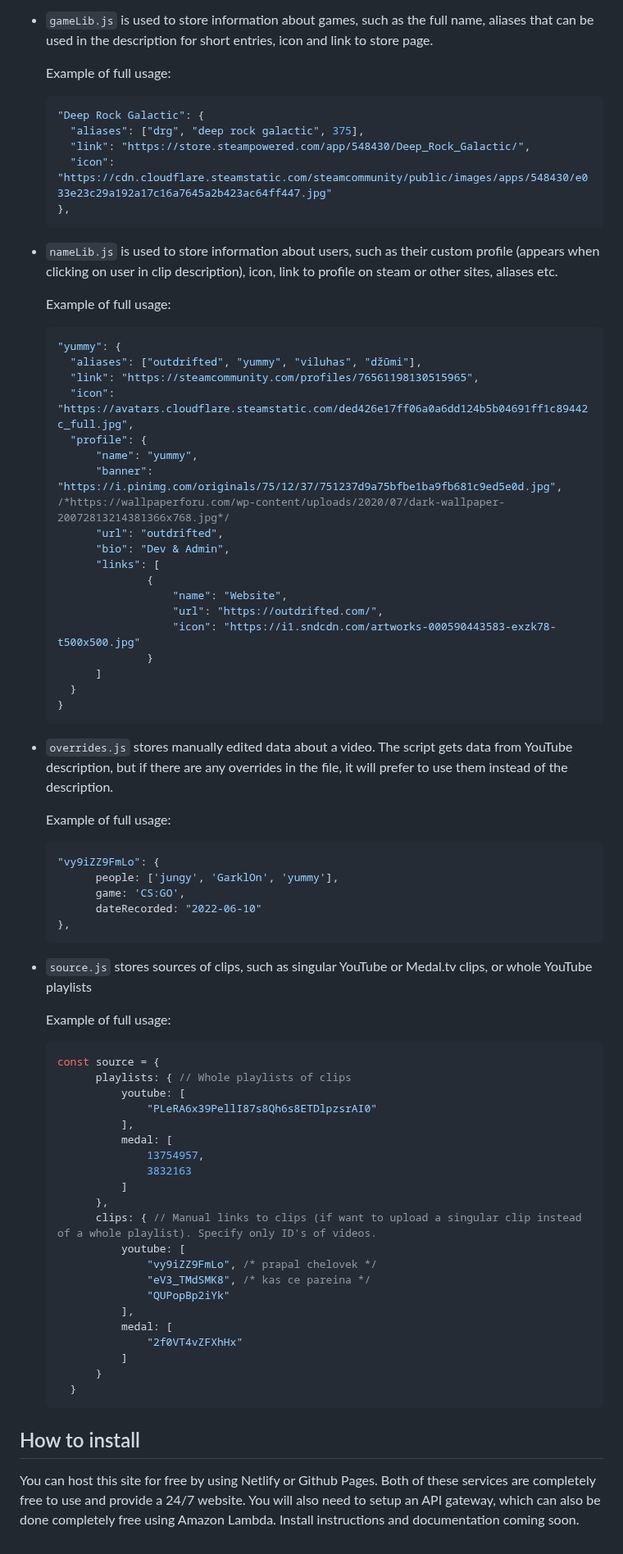
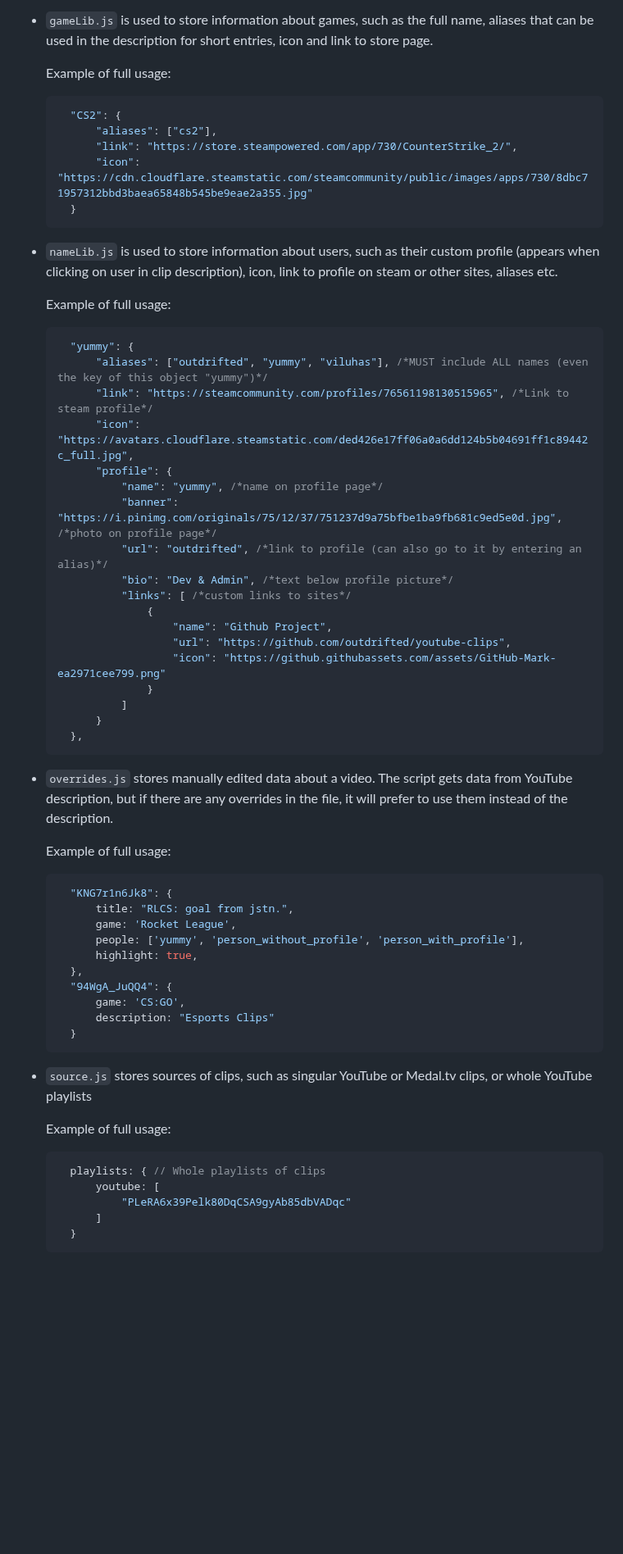
Before and after one commit to outdrifted/youtube-clips, a Markdown page: README.md, the part around one of its changes. Shown at 82% size. Drawn GitHub-style; blank space fills up the shorter version.

````diff
--- a/README.md
+++ b/README.md
@@ -23,72 +63,57 @@ In the `js` folder, there are multiple .js files.
 
   Example of full usage:
   ```js
-  "Deep Rock Galactic": {
-  	"aliases": ["drg", "deep rock galactic", 375],
-  	"link": "https://store.steampowered.com/app/548430/Deep_Rock_Galactic/",
-  	"icon": "https://cdn.cloudflare.steamstatic.com/steamcommunity/public/images/apps/548430/e033e23c29a192a17c16a7645a2b423ac64ff447.jpg"
-  },
+	"CS2": {
+		"aliases": ["cs2"],
+		"link": "https://store.steampowered.com/app/730/CounterStrike_2/",
+		"icon": "https://cdn.cloudflare.steamstatic.com/steamcommunity/public/images/apps/730/8dbc71957312bbd3baea65848b545be9eae2a355.jpg"
+	}
   ```
 - `nameLib.js` is used to store information about users, such as their custom profile (appears when clicking on user in clip description), icon, link to profile on steam or other sites, aliases etc.
 
   Example of full usage:
   ```js
-  "yummy": {
-  	"aliases": ["outdrifted", "yummy", "viluhas", "džūmi"],
-  	"link": "https://steamcommunity.com/profiles/76561198130515965",
-  	"icon": "https://avatars.cloudflare.steamstatic.com/ded426e17ff06a0a6dd124b5b04691ff1c89442c_full.jpg",
-  	"profile": {
-  		"name": "yummy",
-  		"banner": "https://i.pinimg.com/originals/75/12/37/751237d9a75bfbe1ba9fb681c9ed5e0d.jpg", /*https://wallpaperforu.com/wp-content/uploads/2020/07/dark-wallpaper-20072813214381366x768.jpg*/
-  		"url": "outdrifted",
-  		"bio": "Dev & Admin",
-  		"links": [
-	  			{
-		  			"name": "Website",
-		  			"url": "https://outdrifted.com/",
-		  			"icon": "https://i1.sndcdn.com/artworks-000590443583-exzk78-t500x500.jpg"
+	"yummy": {
+		"aliases": ["outdrifted", "yummy", "viluhas"], /*MUST include ALL names (even the key of this object "yummy")*/
+		"link": "https://steamcommunity.com/profiles/76561198130515965", /*Link to steam profile*/
+		"icon": "https://avatars.cloudflare.steamstatic.com/ded426e17ff06a0a6dd124b5b04691ff1c89442c_full.jpg",
+		"profile": {
+			"name": "yummy", /*name on profile page*/
+			"banner": "https://i.pinimg.com/originals/75/12/37/751237d9a75bfbe1ba9fb681c9ed5e0d.jpg", /*photo on profile page*/
+			"url": "outdrifted", /*link to profile (can also go to it by entering an alias)*/
+			"bio": "Dev & Admin", /*text below profile picture*/
+			"links": [ /*custom links to sites*/
+				{
+					"name": "Github Project",
+					"url": "https://github.com/outdrifted/youtube-clips",
+					"icon": "https://github.githubassets.com/assets/GitHub-Mark-ea2971cee799.png"
 				}
-  		]
-  	}
-  }
+			]
+		}
+	},
   ```
 - `overrides.js` stores manually edited data about a video. The script gets data from YouTube description, but if there are any overrides in the file, it will prefer to use them instead of the description.
 
   Example of full usage:
   ```js
-  "vy9iZZ9FmLo": {
-        people: ['jungy', 'GarklOn', 'yummy'],
-        game: 'CS:GO',
-        dateRecorded: "2022-06-10"
-  },
+	"KNG7r1n6Jk8": {
+		title: "RLCS: goal from jstn.",
+		game: 'Rocket League',
+		people: ['yummy', 'person_without_profile', 'person_with_profile'],
+		highlight: true,
+	},
+	"94WgA_JuQQ4": {
+		game: 'CS:GO',
+		description: "Esports Clips"
+	}
   ```
 - `source.js` stores sources of clips, such as singular YouTube or Medal.tv clips, or whole YouTube playlists
 
   Example of full usage:
   ```js
-  const source = {
-		playlists: { // Whole playlists of clips
-			youtube: [
-				"PLeRA6x39PellI87s8Qh6s8ETDlpzsrAI0"
-  			],
-			medal: [
-				13754957,
-				3832163
-			]
-		},
-		clips: { // Manual links to clips (if want to upload a singular clip instead of a whole playlist). Specify only ID's of videos.
-			youtube: [
-				"vy9iZZ9FmLo", /* prapal chelovek */
-				"eV3_TMdSMK8", /* kas ce pareina */
-				"QUPopBp2iYk"
-			],
-			medal: [
-				"2f0VT4vZFXhHx"
-			]
-		}
+	playlists: { // Whole playlists of clips
+		youtube: [
+			"PLeRA6x39Pelk80DqCSA9gyAb85dbVADqc"
+		]
 	}
   ```
-
-
-## How to install
-You can host this site for free by using Netlify or Github Pages. Both of these services are completely free to use and provide a 24/7 website. You will also need to setup an API gateway, which can also be done completely free using Amazon Lambda. Install instructions and documentation coming soon.
````
Also changed, not shown: other parts of README.md (+42 -2 lines).
